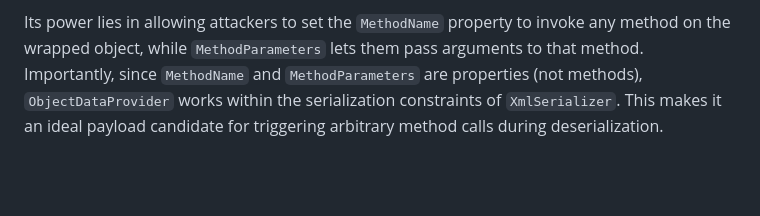
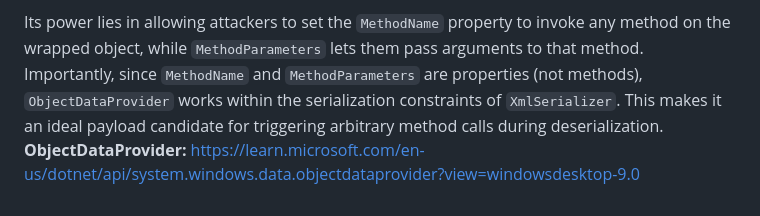
Before and after one commit to solimanalmansor/OSWE-Prep, a Markdown page: OSWE-Labs/DotNetNuke/README.md, the part around the change. Drawn GitHub-style; blank space fills up the shorter version.

```diff
--- a/OSWE-Labs/DotNetNuke/README.md
+++ b/OSWE-Labs/DotNetNuke/README.md
@@ -141,3 +141,4 @@ However, since `XmlSerializer` can only serialize public properties and fields (
 Muñoz and Mirosh revealed four .NET deserialization gadgets useful for exploitation, with the `ObjectDataProvider` class being the most versatile and used in their DNN exploit. According to official documentation, `ObjectDataProvider` wraps another object to act as a *binding source*—essentially an object providing data to UI elements.
 
 Its power lies in allowing attackers to set the `MethodName` property to invoke any method on the wrapped object, while `MethodParameters` lets them pass arguments to that method. Importantly, since `MethodName` and `MethodParameters` are properties (not methods), `ObjectDataProvider` works within the serialization constraints of `XmlSerializer`. This makes it an ideal payload candidate for triggering arbitrary method calls during deserialization.
+**ObjectDataProvider:** https://learn.microsoft.com/en-us/dotnet/api/system.windows.data.objectdataprovider?view=windowsdesktop-9.0
```
